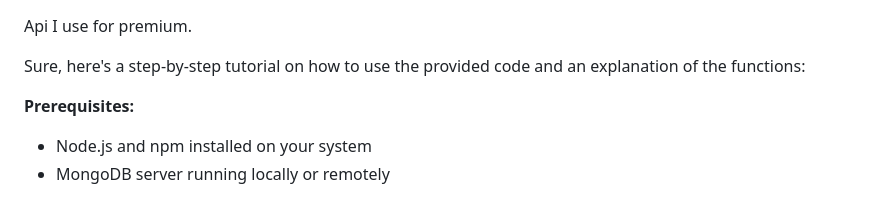
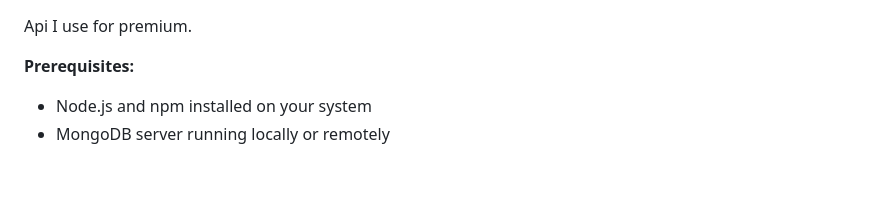
Before and after one commit to VXP-ui/VXP-ui, a Markdown page: README.md, the part around the change. Rendered like a GitHub page; blank space fills up the shorter version.

```diff
--- a/README.md
+++ b/README.md
@@ -1,6 +1,5 @@
 Api I use for premium.
 
-Sure, here's a step-by-step tutorial on how to use the provided code and an explanation of the functions:
 
 **Prerequisites:**
 - Node.js and npm installed on your system
```
